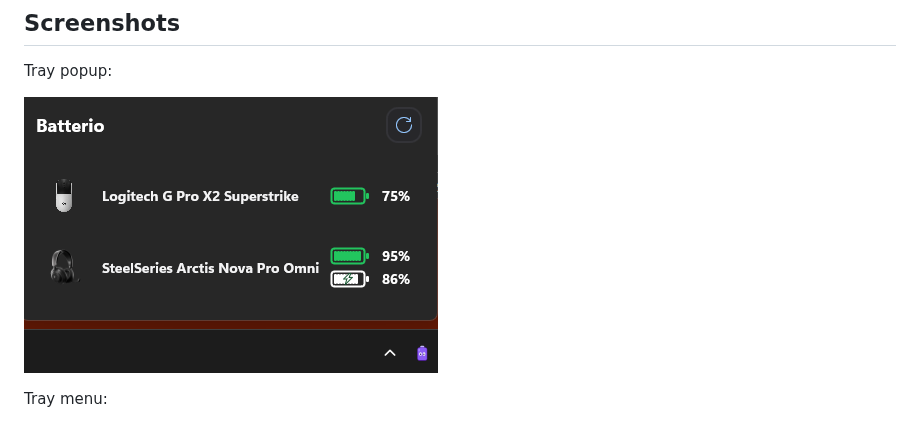
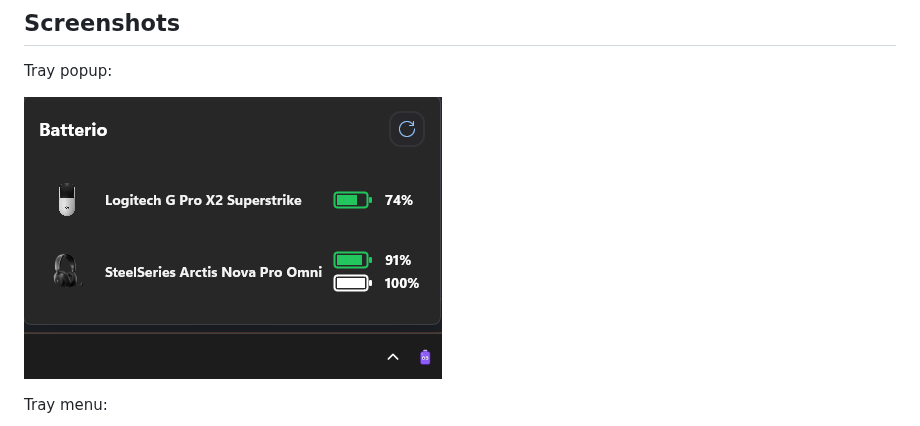
Before and after one commit to luka223/batterio, a Markdown page: README.md, the part around the change. Drawn GitHub-style; pictures changed too: docs/screenshots/popup.png (deleted), docs/screenshots/popup2.png (added).

```diff
--- a/README.md
+++ b/README.md
@@ -113,7 +113,7 @@ dotnet run --project tests/Batterio.NotificationProbe -c Release -- history-full
 
 Tray popup:
 
-![Batterio popup](docs/screenshots/popup.png)
+![Batterio popup](docs/screenshots/popup2.png)
 
 Tray menu:
 
```
Also changed, not shown: 4 other files.
